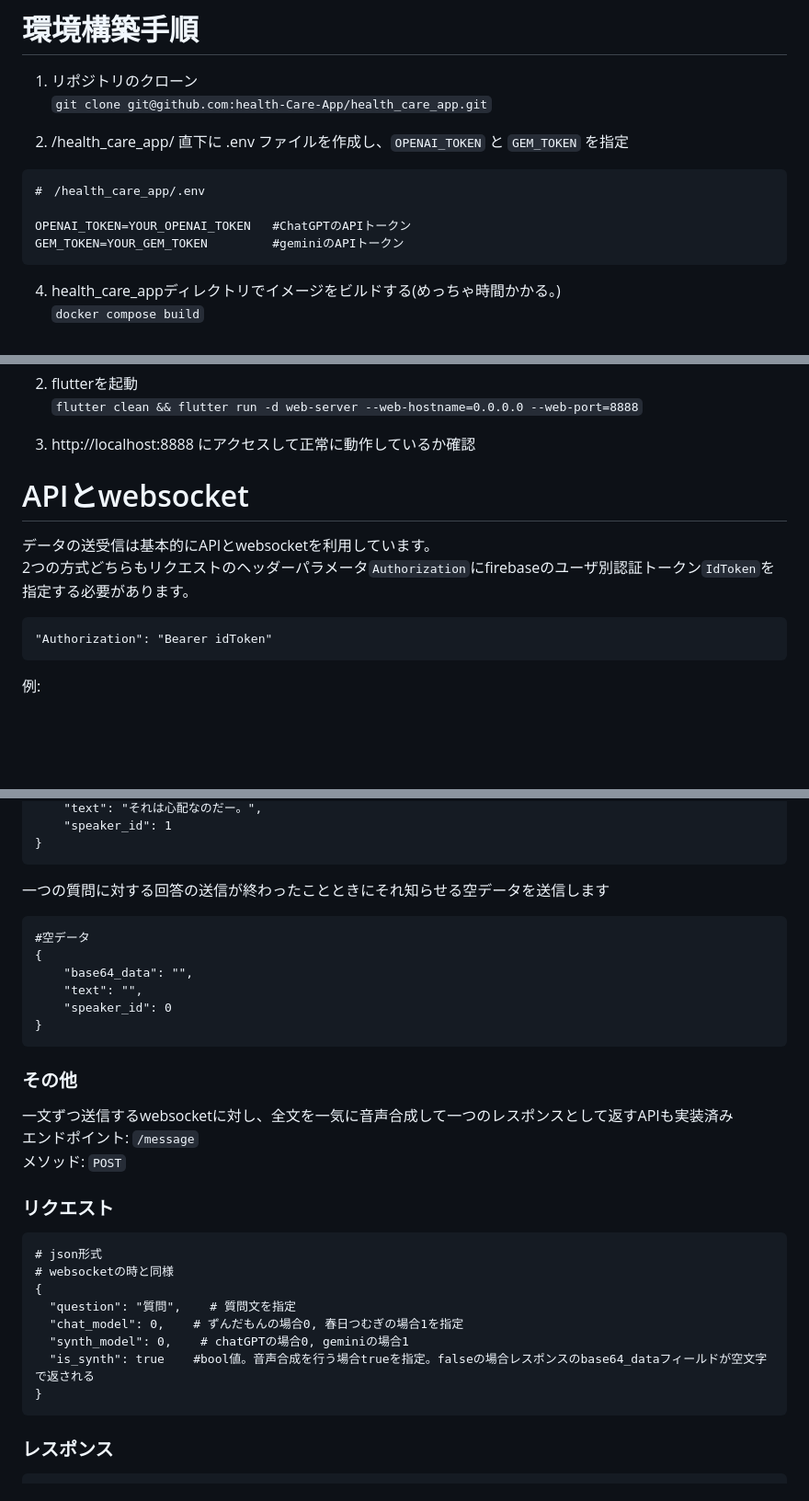
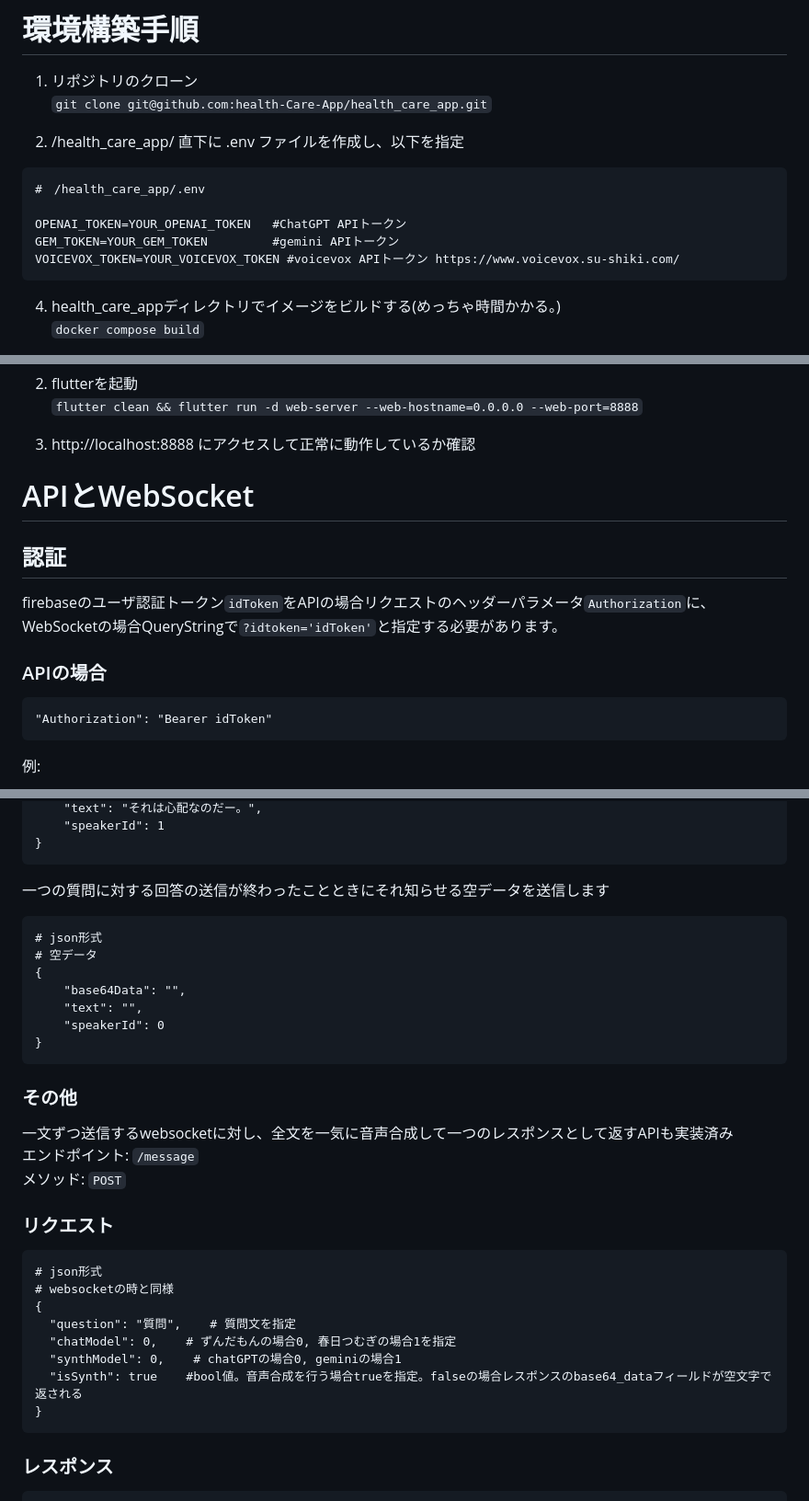
Before and after one commit to health-Care-App/health_care_app, a Markdown page: README.md, 3 parts joined by grey strips. Shown: that part at 92% size. Rendered like a GitHub page; blank space fills up the shorter version.

````diff
--- a/README.md
+++ b/README.md
@@ -29,12 +29,13 @@ Go, Gin
 1. リポジトリのクローン
 `git clone git@github.com:health-Care-App/health_care_app.git`
 
-2. /health_care_app/ 直下に .env ファイルを作成し、`OPENAI_TOKEN` と `GEM_TOKEN` を指定
+2. /health_care_app/ 直下に .env ファイルを作成し、以下を指定
 ```
 #　/health_care_app/.env
 
-OPENAI_TOKEN=YOUR_OPENAI_TOKEN   #ChatGPTのAPIトークン
-GEM_TOKEN=YOUR_GEM_TOKEN         #geminiのAPIトークン
+OPENAI_TOKEN=YOUR_OPENAI_TOKEN   #ChatGPT APIトークン
+GEM_TOKEN=YOUR_GEM_TOKEN         #gemini APIトークン
+VOICEVOX_TOKEN=YOUR_VOICEVOX_TOKEN #voicevox APIトークン https://www.voicevox.su-shiki.com/
 ```
 
 4. health_care_appディレクトリでイメージをビルドする(めっちゃ時間かかる。)
@@ -53,9 +54,10 @@ GEM_TOKEN=YOUR_GEM_TOKEN         #geminiのAPIトークン
 
 3. http://localhost:8888 にアクセスして正常に動作しているか確認
 
-# APIとwebsocket
-データの送受信は基本的にAPIとwebsocketを利用しています。
-2つの方式どちらもリクエストのヘッダーパラメータ`Authorization`にfirebaseのユーザ別認証トークン`IdToken`を指定する必要があります。
+# APIとWebSocket
+## 認証
+firebaseのユーザ認証トークン`idToken`をAPIの場合リクエストのヘッダーパラメータ`Authorization`に、WebSocketの場合QueryStringで`?idtoken='idToken'`と指定する必要があります。
+### APIの場合
 ```
 "Authorization": "Bearer idToken"
 ```
@@ -101,14 +108,15 @@ ws://go-server-xrfznls4va-uc.a.run.app/ws
     "text": "それは心配なのだー。",
-    "speaker_id": 1
+    "speakerId": 1
 }
 ```
 一つの質問に対する回答の送信が終わったことときにそれ知らせる空データを送信します
 ```
-#空データ
+# json形式
+# 空データ
 {
-    "base64_data": "",
+    "base64Data": "",
     "text": "",
-    "speaker_id": 0
+    "speakerId": 0
 }
 ```
 ### その他
@@ -121,9 +129,9 @@ ws://go-server-xrfznls4va-uc.a.run.app/ws
 # websocketの時と同様
 {
   "question": "質問",    # 質問文を指定
-  "chat_model": 0,    # ずんだもんの場合0, 春日つむぎの場合1を指定
-  "synth_model": 0,    # chatGPTの場合0, geminiの場合1
-  "is_synth": true    #bool値。音声合成を行う場合trueを指定。falseの場合レスポンスのbase64_dataフィールドが空文字で返される
+  "chatModel": 0,    # ずんだもんの場合0, 春日つむぎの場合1を指定
+  "synthModel": 0,    # chatGPTの場合0, geminiの場合1
+  "isSynth": true    #bool値。音声合成を行う場合trueを指定。falseの場合レスポンスのbase64_dataフィールドが空文字で返される
 }
 ```
 ### レスポンス
````
Also changed, not shown: other parts of README.md (+18 -13 lines).
